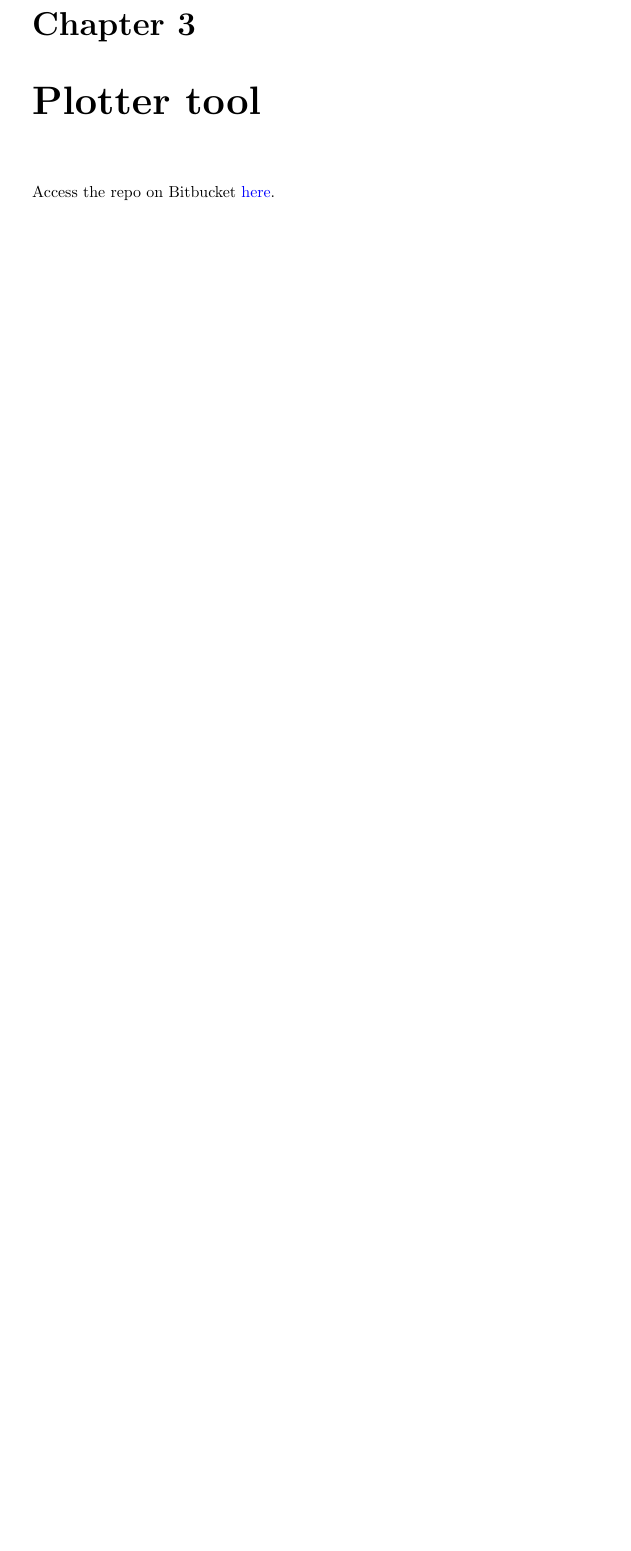
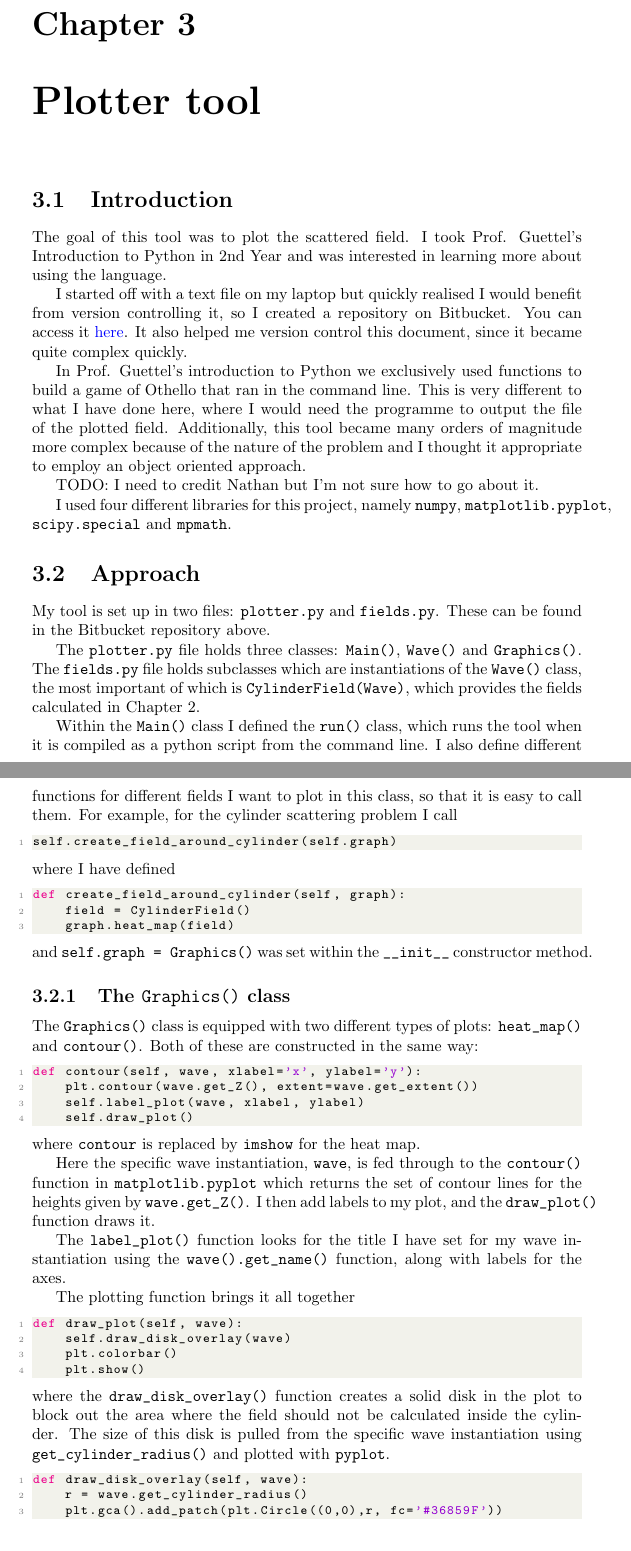
Before and after one commit to vvveracruz/canonical-scattering, a LaTeX thesis (tex/main.tex, which reads tex/tool/tool_main.tex): part of page 20 of 21 before the commit and two parts of pages 20 and 21 of 22 after it, the two joined at a grey line, cut so that both start at the same text, the shorter picture padded with empty space. Compiled offline with pdfLaTeX.

Commit message:
writting up plotter tool in tex, graphics() class done -v1.

```diff
--- a/tex/tool/tool_main.tex
+++ b/tex/tool/tool_main.tex
@@ -1 +1,91 @@
-Access the repo on Bitbucket \href{https://bitbucket.org/veracruz/canonical_scattering}{here}.
+%================================================================
+%                           N O T E S
+%                           ---------
+%
+%                           ---------
+%-----------------------------------------------------------------
+%                       INTRODUCTION
+%-----------------------------------------------------------------
+\section{Introduction}
+%
+The goal of this tool was to plot the scattered field. I took Prof. Guettel's Introduction to Python in 2nd Year and was interested in learning more about using the language. \par
+%
+I started off with a text file on my laptop but quickly realised I would benefit from version controlling it, so I created a repository on Bitbucket. You can access it \href{https://bitbucket.org/veracruz/canonical_scattering}{here}. It also helped me version control this document, since it became quite complex quickly. \par
+%
+In Prof. Guettel's introduction to Python we exclusively used functions to build a game of Othello that ran in the command line. This is very different to what I have done here, where I would need the programme to output the file of the plotted field. Additionally, this tool became many orders of magnitude more complex because of the nature of the problem and I thought it appropriate to employ an object oriented approach.\par
+%
+TODO: I need to credit Nathan but I'm not sure how to go about it.\par
+%
+I used four different libraries for this project, namely \verb!numpy!, \verb!matplotlib.pyplot!, \verb!scipy.special! and \verb!mpmath!.
+%
+%-----------------------------------------------------------------
+%                       THE SET UP
+%-----------------------------------------------------------------
+\section{Approach}
+%
+My tool is set up in two files: \verb!plotter.py! and \verb!fields.py!. These can be found in the Bitbucket repository above. \par
+%
+The \verb!plotter.py! file holds three classes: \verb!Main()!, \verb!Wave()! and \verb!Graphics()!. The \verb!fields.py! file holds subclasses which are instantiations of the \verb!Wave()! class, the most important of which is \verb!CylinderField(Wave)!, which provides the fields calculated in Chapter 2.\par
+%
+Within the \verb!Main()! class I defined the \verb!run()! class, which runs the tool when it is compiled as a python script from the command line. I also define different functions for different fields I want to plot in this class, so that it is easy to call them. For example, for the cylinder scattering problem I call
+%
+  \begin{lstlisting}
+self.create_field_around_cylinder(self.graph) \end{lstlisting}
+%
+where I have defined
+%
+  \begin{lstlisting}
+def create_field_around_cylinder(self, graph):
+    field = CylinderField()
+    graph.heat_map(field) \end{lstlisting}
+%
+and \verb!self.graph = Graphics()! was set within the \verb!__init__! constructor method.
+%
+%-----------------------------------------------------------------
+%                      Graphics() class
+%-----------------------------------------------------------------
+\subsection{The \texttt{Graphics()} class}
+%
+The \verb!Graphics()! class is equipped with two different types of plots: \verb!heat_map()! and \verb!contour()!. Both of these are constructed in the same way:
+%
+  \begin{lstlisting}
+def contour(self, wave, xlabel='x', ylabel='y'):
+    plt.contour(wave.get_Z(), extent=wave.get_extent())
+    self.label_plot(wave, xlabel, ylabel)
+    self.draw_plot() \end{lstlisting}
+%
+where \verb!contour! is replaced by \verb!imshow! for the heat map. \par
+%
+Here the specific wave instantiation, \verb!wave!, is fed through to the \verb!contour()! function in \verb!matplotlib.pyplot! which returns the set of contour lines for the heights given by \verb!wave.get_Z()!. I then add labels to my plot, and the \verb!draw_plot()! function draws it. \par
+%
+The \verb!label_plot()! function looks for the title I have set for my wave instantiation using the \verb!wave().get_name()! function, along with labels for the axes. \par
+%
+The plotting function brings it all together
+%
+  \begin{lstlisting}
+def draw_plot(self, wave):
+    self.draw_disk_overlay(wave)
+    plt.colorbar()
+    plt.show()\end{lstlisting}
+%
+where the \verb!draw_disk_overlay()! function creates a solid disk in the plot to block out the area where the field should not be calculated inside the cylinder. The size of this disk is pulled from the specific wave instantiation using \verb!get_cylinder_radius()! and plotted with \verb!pyplot!.
+%
+\begin{lstlisting}
+def draw_disk_overlay(self, wave):
+    r = wave.get_cylinder_radius()
+    plt.gca().add_patch(plt.Circle((0,0),r, fc='#36859F'))
+\end{lstlisting}
+
+
+
+%-----------------------------------------------------------------
+%                      Wave() class
+%-----------------------------------------------------------------
+\subsection{The \texttt{Wave()} class}
+\subsection{Particular \texttt{Wave()} instantiations}
+
+
+%-----------------------------------------------------------------
+%                       Code
+%-----------------------------------------------------------------
+%\input{tool/in_plotter}
```
Also changed, not shown: tex/sty.sty (+24 -0 lines), tex/tool/in_plotter.tex (added, +11 -0 lines), tex/main.pdf, 7 other files.
